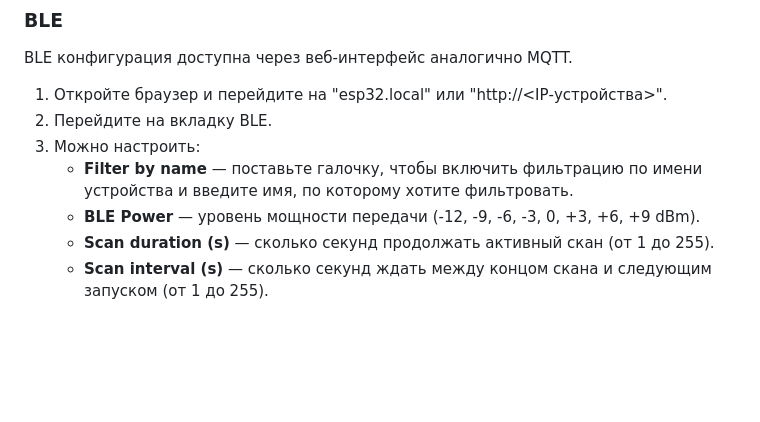
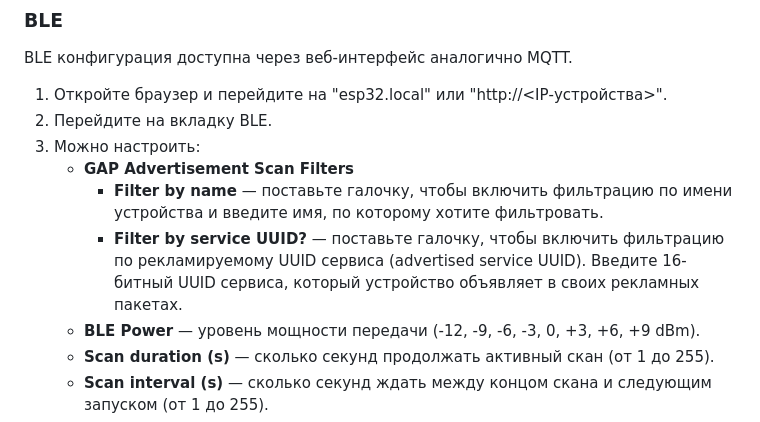
Before and after one commit to AlexanderM316/esp32_mqtt_btHub, a Markdown page: README.md, the part around the change. Drawn GitHub-style; blank space fills up the shorter version.

Commit message:
Enhance BLE configuration instructions in README
Added details about GAP Advertisement Scan Filters to BLE configuration.

```diff
--- a/README.md
+++ b/README.md
@@ -57,7 +57,9 @@ BLE конфигурация доступна через веб-интерфей
 1. Откройте браузер и перейдите на "esp32.local" или "http://<IP‑устройства>".
 2. Перейдите на вкладку BLE.
 3. Можно настроить:
-   - **Filter by name** — поставьте галочку, чтобы включить фильтрацию по имени устройства и введите имя, по которому хотите фильтровать.
+   - **GAP Advertisement Scan Filters**
+     - **Filter by name** — поставьте галочку, чтобы включить фильтрацию по имени устройства и введите имя, по которому хотите фильтровать.
+     - **Filter by service UUID?** — поставьте галочку, чтобы включить фильтрацию по рекламируемому UUID сервиса (advertised service UUID). Введите 16-битный UUID сервиса, который устройство объявляет в своих рекламных пакетах.
    - **BLE Power** — уровень мощности передачи (-12, -9, -6, -3, 0, +3, +6, +9 dBm).
    - **Scan duration (s)** — сколько секунд продолжать активный скан (от 1 до 255).
    - **Scan interval (s)** — сколько секунд ждать между концом скана и следующим запуском (от 1 до 255).
```
